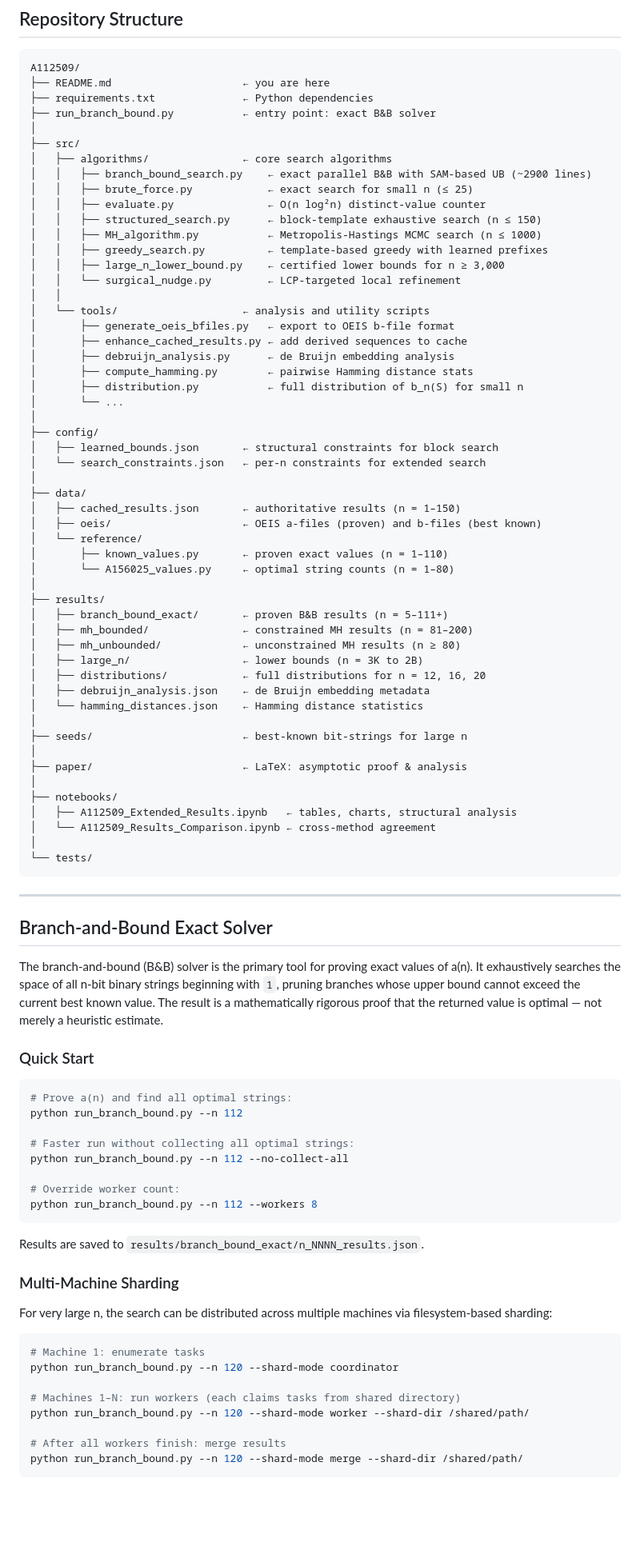
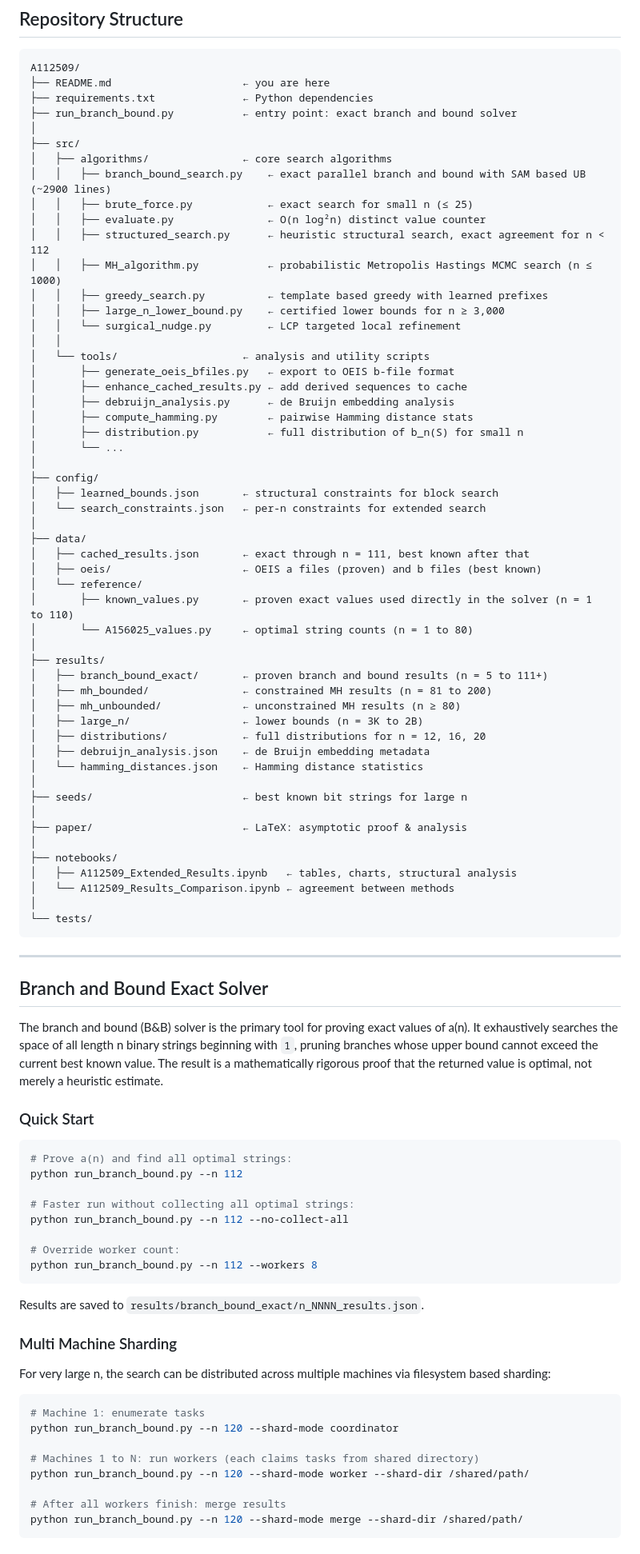
Before and after one commit to axelsmagichammer/A112509, a Markdown page: README.md, the part around one of its changes. Shown at 80% size. Rendered like a GitHub page; blank space fills up the shorter version.

````diff
--- a/README.md
+++ b/README.md
@@ -149,18 +149,18 @@ pip install pydivsufsort
 A112509/
 ├── README.md                     ← you are here
 ├── requirements.txt              ← Python dependencies
-├── run_branch_bound.py           ← entry point: exact B&B solver
+├── run_branch_bound.py           ← entry point: exact branch and bound solver
 │
 ├── src/
 │   ├── algorithms/               ← core search algorithms
-│   │   ├── branch_bound_search.py    ← exact parallel B&B with SAM-based UB (~2900 lines)
+│   │   ├── branch_bound_search.py    ← exact parallel branch and bound with SAM based UB (~2900 lines)
 │   │   ├── brute_force.py            ← exact search for small n (≤ 25)
-│   │   ├── evaluate.py               ← O(n log²n) distinct-value counter
-│   │   ├── structured_search.py      ← block-template exhaustive search (n ≤ 150)
-│   │   ├── MH_algorithm.py           ← Metropolis-Hastings MCMC search (n ≤ 1000)
-│   │   ├── greedy_search.py          ← template-based greedy with learned prefixes
+│   │   ├── evaluate.py               ← O(n log²n) distinct value counter
+│   │   ├── structured_search.py      ← heuristic structural search, exact agreement for n < 112
+│   │   ├── MH_algorithm.py           ← probabilistic Metropolis Hastings MCMC search (n ≤ 1000)
+│   │   ├── greedy_search.py          ← template based greedy with learned prefixes
 │   │   ├── large_n_lower_bound.py    ← certified lower bounds for n ≥ 3,000
-│   │   └── surgical_nudge.py         ← LCP-targeted local refinement
+│   │   └── surgical_nudge.py         ← LCP targeted local refinement
 │   │
 │   └── tools/                    ← analysis and utility scripts
 │       ├── generate_oeis_bfiles.py   ← export to OEIS b-file format
@@ -175,37 +175,37 @@ A112509/
 │   └── search_constraints.json   ← per-n constraints for extended search
 │
 ├── data/
-│   ├── cached_results.json       ← authoritative results (n = 1–150)
-│   ├── oeis/                     ← OEIS a-files (proven) and b-files (best known)
+│   ├── cached_results.json       ← exact through n = 111, best known after that
+│   ├── oeis/                     ← OEIS a files (proven) and b files (best known)
 │   └── reference/
-│       ├── known_values.py       ← proven exact values (n = 1–110)
-│       └── A156025_values.py     ← optimal string counts (n = 1–80)
+│       ├── known_values.py       ← proven exact values used directly in the solver (n = 1 to 110)
+│       └── A156025_values.py     ← optimal string counts (n = 1 to 80)
 │
 ├── results/
-│   ├── branch_bound_exact/       ← proven B&B results (n = 5–111+)
-│   ├── mh_bounded/               ← constrained MH results (n = 81–200)
+│   ├── branch_bound_exact/       ← proven branch and bound results (n = 5 to 111+)
+│   ├── mh_bounded/               ← constrained MH results (n = 81 to 200)
 │   ├── mh_unbounded/             ← unconstrained MH results (n ≥ 80)
 │   ├── large_n/                  ← lower bounds (n = 3K to 2B)
 │   ├── distributions/            ← full distributions for n = 12, 16, 20
 │   ├── debruijn_analysis.json    ← de Bruijn embedding metadata
 │   └── hamming_distances.json    ← Hamming distance statistics
 │
-├── seeds/                        ← best-known bit-strings for large n
+├── seeds/                        ← best known bit strings for large n
 │
 ├── paper/                        ← LaTeX: asymptotic proof & analysis
 │
 ├── notebooks/
 │   ├── A112509_Extended_Results.ipynb   ← tables, charts, structural analysis
-│   └── A112509_Results_Comparison.ipynb ← cross-method agreement
+│   └── A112509_Results_Comparison.ipynb ← agreement between methods
 │
 └── tests/
 ```
 
 ---
 
-## Branch-and-Bound Exact Solver
+## Branch and Bound Exact Solver
 
-The branch-and-bound (B&B) solver is the primary tool for proving exact values of a(n). It exhaustively searches the space of all n-bit binary strings beginning with `1`, pruning branches whose upper bound cannot exceed the current best known value. The result is a mathematically rigorous proof that the returned value is optimal — not merely a heuristic estimate.
+The branch and bound (B&B) solver is the primary tool for proving exact values of a(n). It exhaustively searches the space of all length n binary strings beginning with `1`, pruning branches whose upper bound cannot exceed the current best known value. The result is a mathematically rigorous proof that the returned value is optimal, not merely a heuristic estimate.
 
 ### Quick Start
 
@@ -222,15 +222,15 @@ python run_branch_bound.py --n 112 --workers 8
 
 Results are saved to `results/branch_bound_exact/n_NNNN_results.json`.
 
-### Multi-Machine Sharding
+### Multi Machine Sharding
 
-For very large n, the search can be distributed across multiple machines via filesystem-based sharding:
+For very large n, the search can be distributed across multiple machines via filesystem based sharding:
 
 ```bash
 # Machine 1: enumerate tasks
 python run_branch_bound.py --n 120 --shard-mode coordinator
 
-# Machines 1–N: run workers (each claims tasks from shared directory)
+# Machines 1 to N: run workers (each claims tasks from shared directory)
 python run_branch_bound.py --n 120 --shard-mode worker --shard-dir /shared/path/
 
 # After all workers finish: merge results
````
Also changed, not shown: other parts of README.md (+113 -116 lines).
